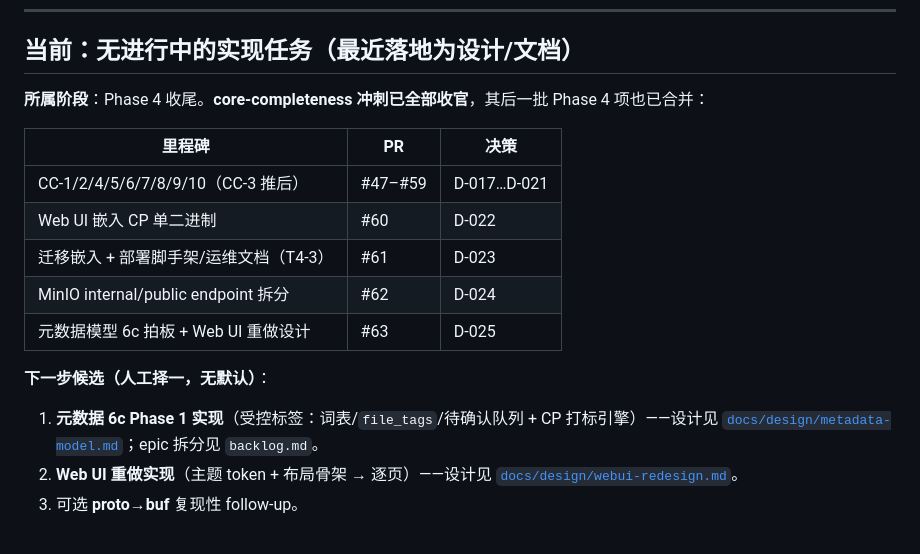
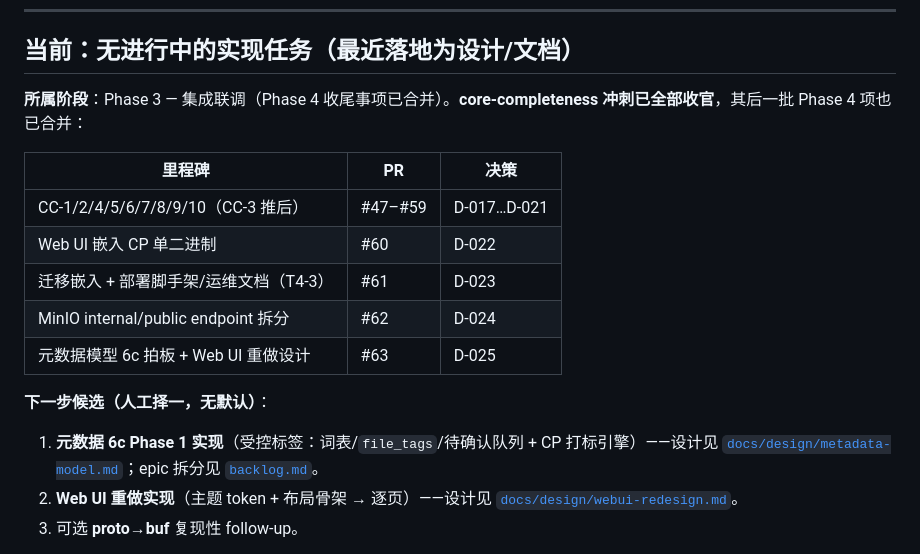
Before and after one commit to byw-dev/fileagent, a Markdown page: docs/tasks/active.md, the part around the change. Rendered like a GitHub page.

Commit message:
docs(tasks): 修正 active.md 阶段口径 + backlog 链接（PR #64 review）
- 所属阶段与文件头对齐（Phase 3，Phase 4 收尾事项已合并）
- backlog.md 改为可点击相对链接

Co-Authored-By: Claude Opus 4.8 <noreply@anthropic.com>

```diff
--- a/docs/tasks/active.md
+++ b/docs/tasks/active.md
@@ -7,7 +7,7 @@
 
 ## 当前：无进行中的实现任务（最近落地为设计/文档）
 
-**所属阶段**：Phase 4 收尾。**core-completeness 冲刺已全部收官**，其后一批 Phase 4 项也已合并：
+**所属阶段**：Phase 3 — 集成联调（Phase 4 收尾事项已合并）。**core-completeness 冲刺已全部收官**，其后一批 Phase 4 项也已合并：
 
 | 里程碑 | PR | 决策 |
 |--------|----|------|
@@ -19,7 +19,7 @@
 
 **下一步候选（人工择一，无默认）**：
 1. **元数据 6c Phase 1 实现**（受控标签：词表/`file_tags`/待确认队列 + CP 打标引擎）——设计见
-   [`docs/design/metadata-model.md`](../design/metadata-model.md)；epic 拆分见 `backlog.md`。
+   [`docs/design/metadata-model.md`](../design/metadata-model.md)；epic 拆分见 [`backlog.md`](backlog.md)。
 2. **Web UI 重做实现**（主题 token + 布局骨架 → 逐页）——设计见
    [`docs/design/webui-redesign.md`](../design/webui-redesign.md)。
 3. 可选 **proto→buf** 复现性 follow-up。
```
